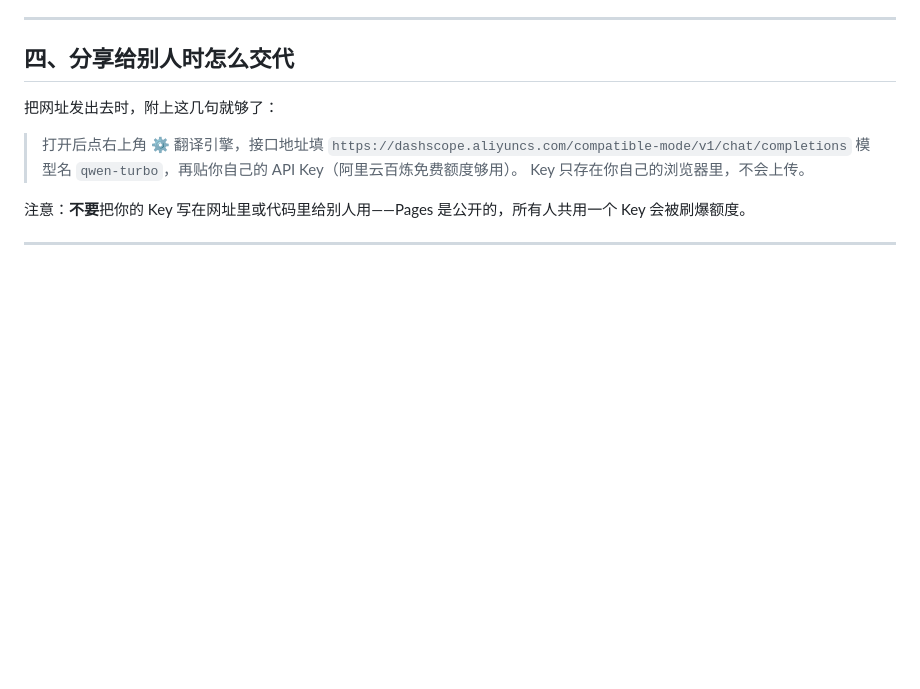
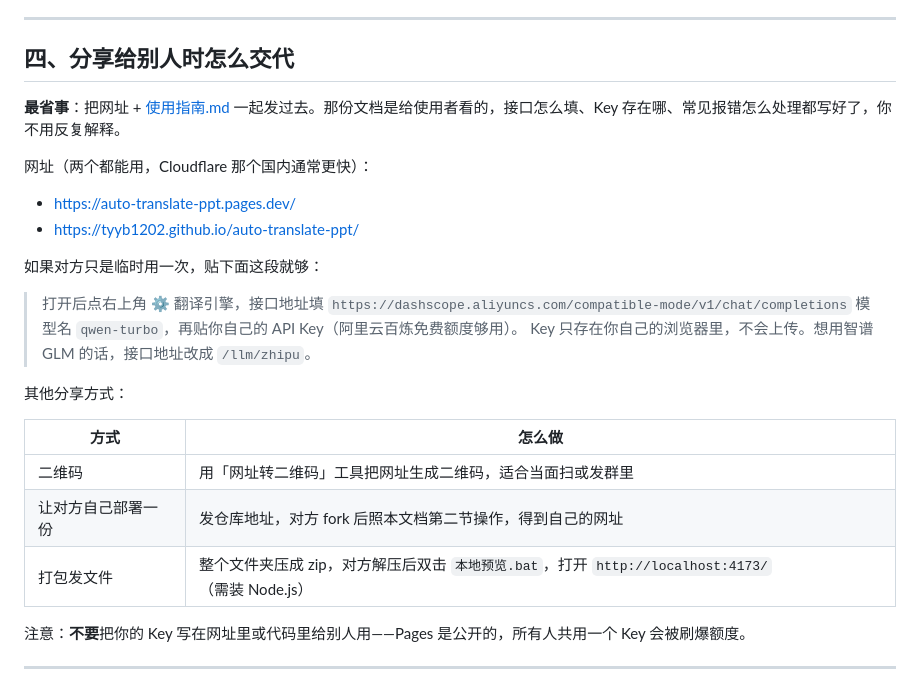
Before and after one commit to tyyb1202/auto-translate-ppt, a Markdown page: 说明书.md, the part around the change. Drawn GitHub-style; blank space fills up the shorter version.

```diff
--- a/说明书.md
+++ b/说明书.md
@@ -179,12 +179,27 @@ git push -u origin main
 
 ## 四、分享给别人时怎么交代
 
-把网址发出去时，附上这几句就够了：
+**最省事**：把网址 + [使用指南.md](使用指南.md) 一起发过去。那份文档是给使用者看的，接口怎么填、Key 存在哪、常见报错怎么处理都写好了，你不用反复解释。
+
+网址（两个都能用，Cloudflare 那个国内通常更快）：
+
+- <https://auto-translate-ppt.pages.dev/>
+- <https://tyyb1202.github.io/auto-translate-ppt/>
+
+如果对方只是临时用一次，贴下面这段就够：
 
 > 打开后点右上角 ⚙ 翻译引擎，接口地址填
 > `https://dashscope.aliyuncs.com/compatible-mode/v1/chat/completions`
 > 模型名 `qwen-turbo`，再贴你自己的 API Key（阿里云百炼免费额度够用）。
-> Key 只存在你自己的浏览器里，不会上传。
+> Key 只存在你自己的浏览器里，不会上传。想用智谱 GLM 的话，接口地址改成 `/llm/zhipu`。
+
+其他分享方式：
+
+| 方式 | 怎么做 |
+| --- | --- |
+| 二维码 | 用「网址转二维码」工具把网址生成二维码，适合当面扫或发群里 |
+| 让对方自己部署一份 | 发仓库地址，对方 fork 后照本文档第二节操作，得到自己的网址 |
+| 打包发文件 | 整个文件夹压成 zip，对方解压后双击 `本地预览.bat`，打开 `http://localhost:4173/`（需装 Node.js） |
 
 注意：**不要**把你的 Key 写在网址里或代码里给别人用——Pages 是公开的，所有人共用一个 Key 会被刷爆额度。
 
```
Also changed, not shown: README.md (+26 -2 lines), 使用指南.md (added, +164 -0 lines).
